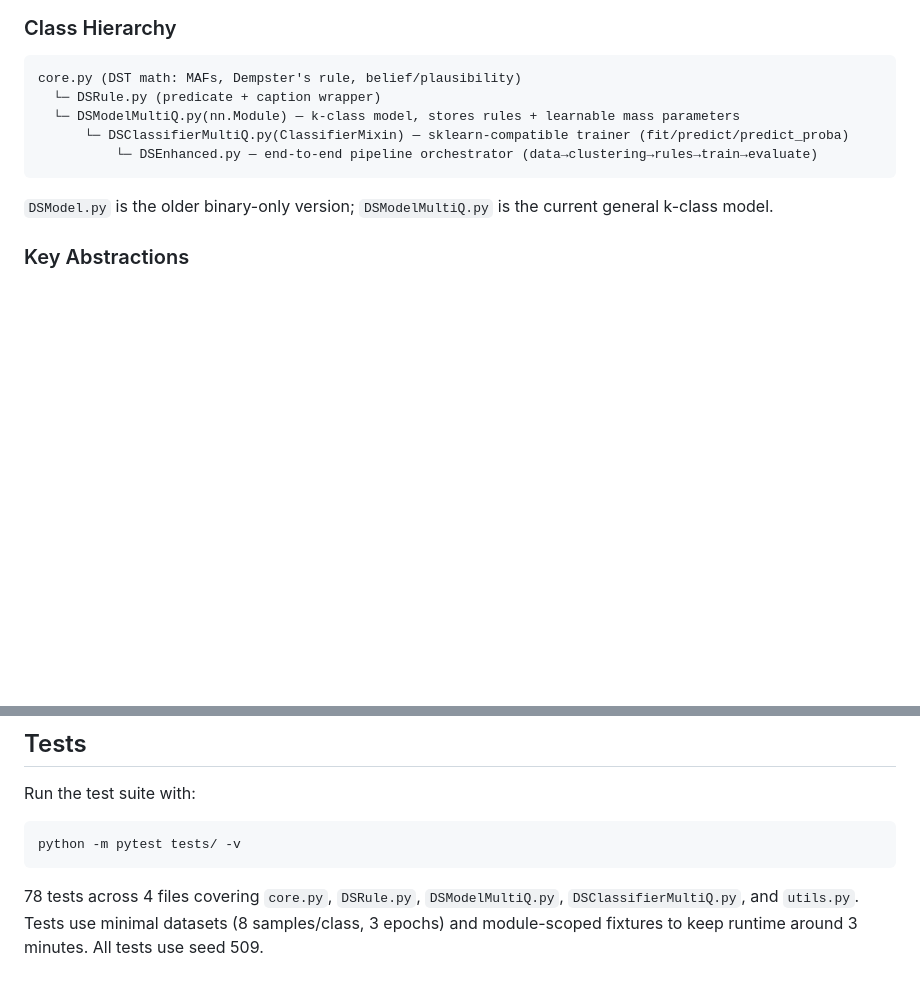
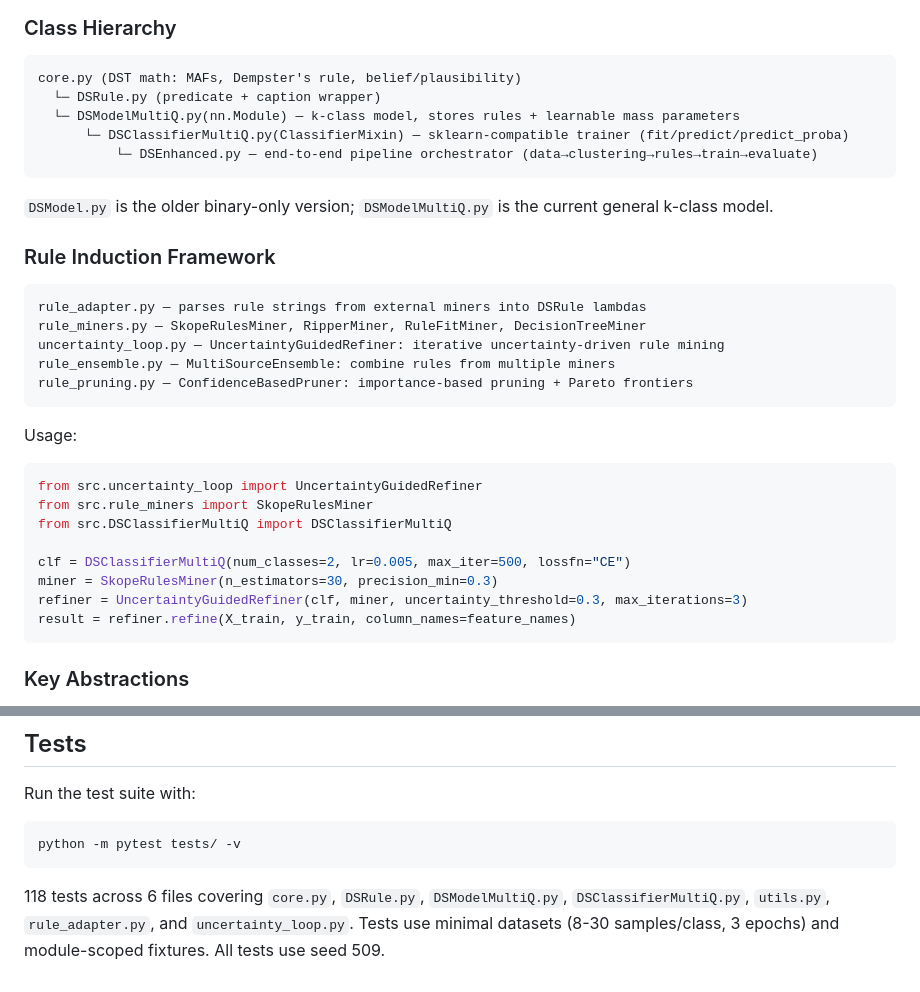
Before and after one commit to HaykTarkhanyan/dst_research, a Markdown page: CLAUDE.md, 2 parts joined by grey strips. Drawn GitHub-style; blank space fills up the shorter version.

Commit message:
Update CLAUDE.md with rule induction framework docs
Co-Authored-By: Claude Opus 4.6 (1M context) <noreply@anthropic.com>

````diff
--- a/CLAUDE.md
+++ b/CLAUDE.md
@@ -43,6 +43,28 @@ core.py (DST math: MAFs, Dempster's rule, belief/plausibility)
 ```
 
 `DSModel.py` is the older binary-only version; `DSModelMultiQ.py` is the current general k-class model.
+
+### Rule Induction Framework
+
+```
+rule_adapter.py — parses rule strings from external miners into DSRule lambdas
+rule_miners.py — SkopeRulesMiner, RipperMiner, RuleFitMiner, DecisionTreeMiner
+uncertainty_loop.py — UncertaintyGuidedRefiner: iterative uncertainty-driven rule mining
+rule_ensemble.py — MultiSourceEnsemble: combine rules from multiple miners
+rule_pruning.py — ConfidenceBasedPruner: importance-based pruning + Pareto frontiers
+```
+
+Usage:
+```python
+from src.uncertainty_loop import UncertaintyGuidedRefiner
+from src.rule_miners import SkopeRulesMiner
+from src.DSClassifierMultiQ import DSClassifierMultiQ
+
+clf = DSClassifierMultiQ(num_classes=2, lr=0.005, max_iter=500, lossfn="CE")
+miner = SkopeRulesMiner(n_estimators=30, precision_min=0.3)
+refiner = UncertaintyGuidedRefiner(clf, miner, uncertainty_threshold=0.3, max_iterations=3)
+result = refiner.refine(X_train, y_train, column_names=feature_names)
+```
 
 ### Key Abstractions
 
@@ -105,4 +127,4 @@ Run the test suite with:
 python -m pytest tests/ -v
 ```
 
-78 tests across 4 files covering `core.py`, `DSRule.py`, `DSModelMultiQ.py`, `DSClassifierMultiQ.py`, and `utils.py`. Tests use minimal datasets (8 samples/class, 3 epochs) and module-scoped fixtures to keep runtime around 3 minutes. All tests use seed 509.
+118 tests across 6 files covering `core.py`, `DSRule.py`, `DSModelMultiQ.py`, `DSClassifierMultiQ.py`, `utils.py`, `rule_adapter.py`, and `uncertainty_loop.py`. Tests use minimal datasets (8-30 samples/class, 3 epochs) and module-scoped fixtures. All tests use seed 509.
````
